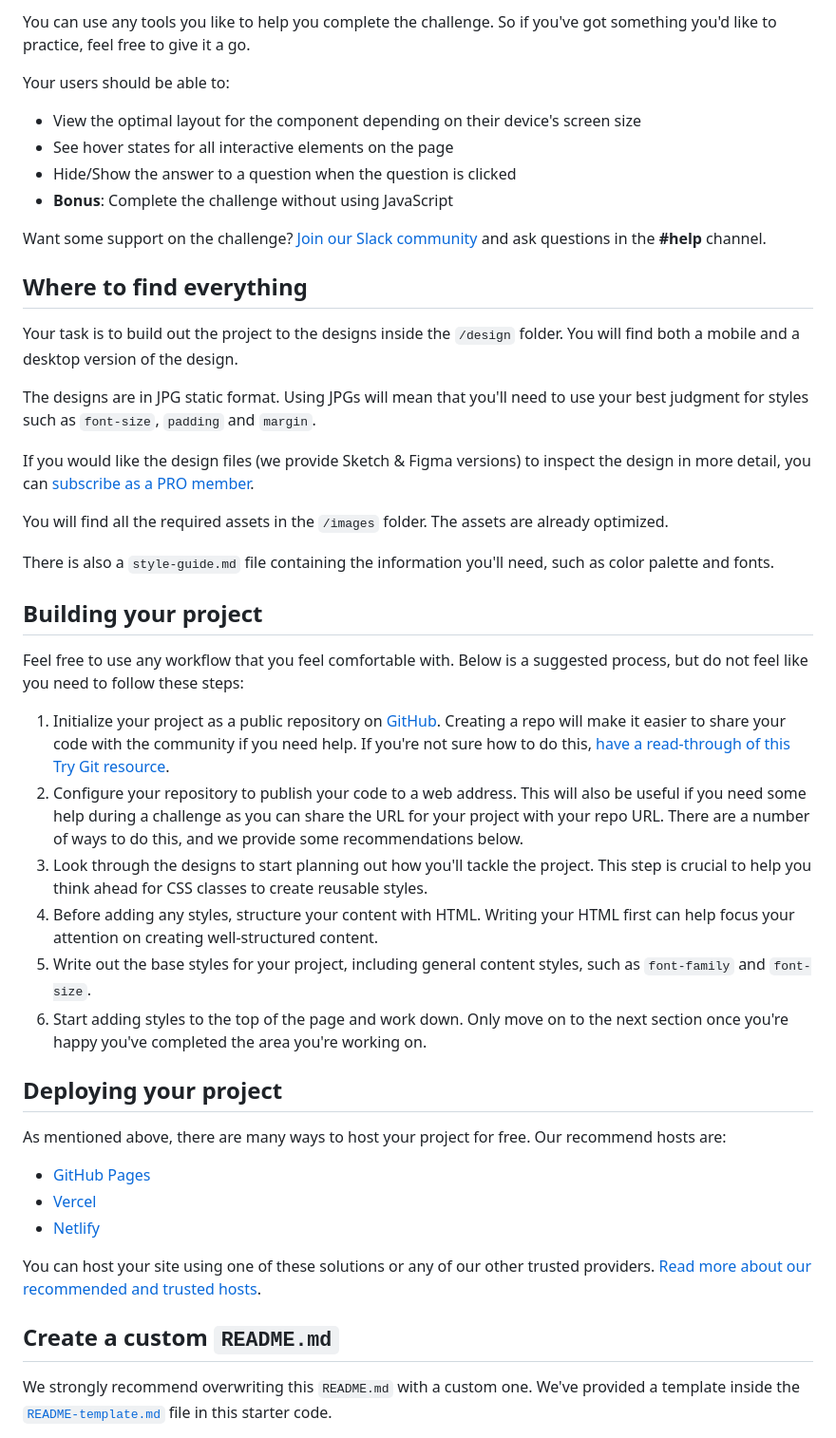
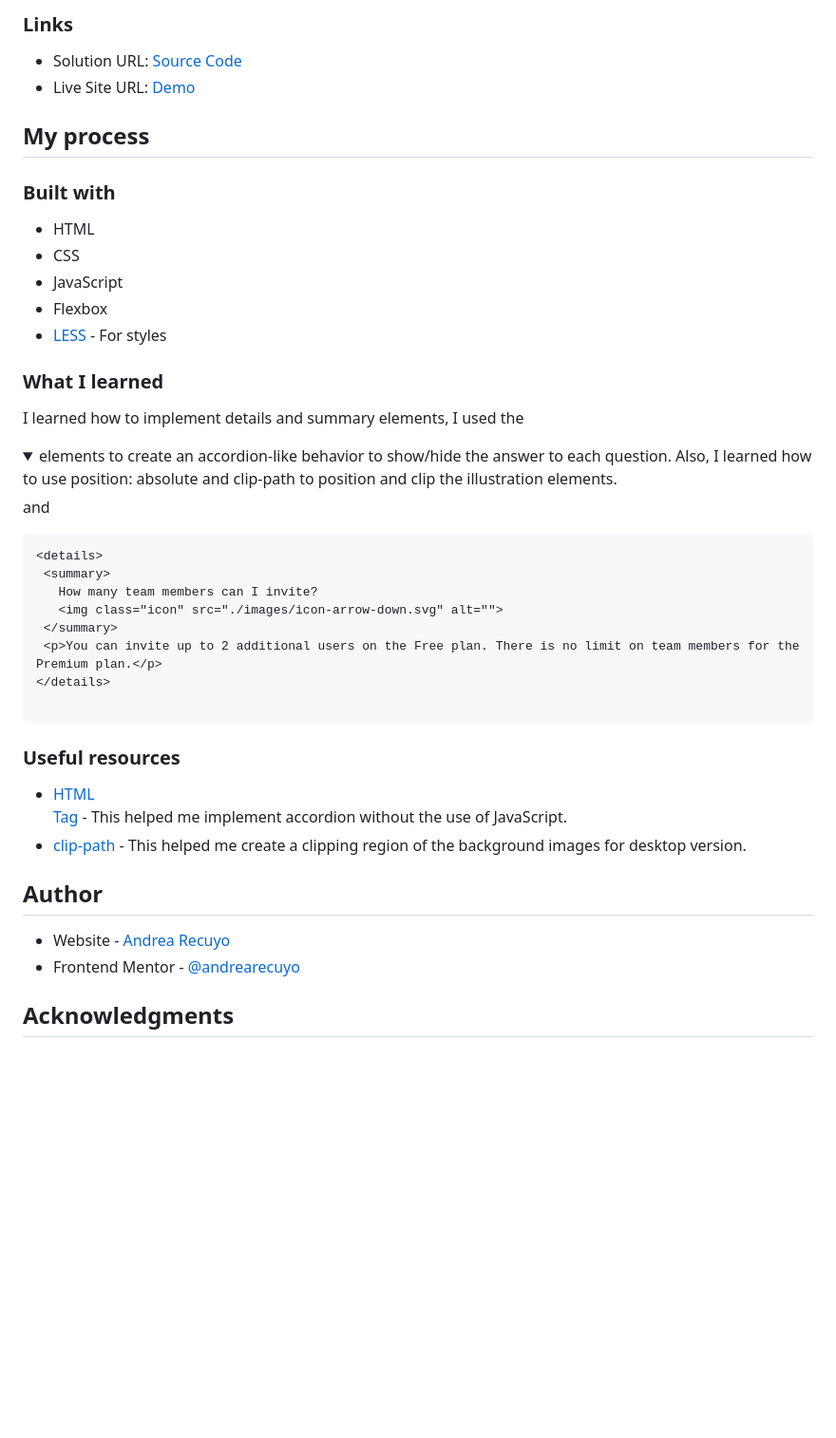
Before and after one commit to andrearecuyo/faq-accordion-card-main, a Markdown page: README.md, the part around one of its changes. Shown at 95% size. GitHub-like rendering; folded sections open; blank space fills up the shorter version.

````diff
--- a/README.md
+++ b/README.md
@@ -16,49 +24,42 @@ Your challenge is to build out this FAQ accordion card and get it looking as clo
 
-You can use any tools you like to help you complete the challenge. So if you've got something you'd like to practice, feel free to give it a go.
+### Links
 
-Your users should be able to:
+- Solution URL: [Source Code](https://github.com/andrearecuyo/faq-accordion-card-main)
+- Live Site URL: [Demo](https://andrearecuyo.github.io/faq-accordion-card-main/)
 
-- View the optimal layout for the component depending on their device's screen size
-- See hover states for all interactive elements on the page
-- Hide/Show the answer to a question when the question is clicked
-- **Bonus**: Complete the challenge without using JavaScript
+## My process
 
-Want some support on the challenge? [Join our Slack community](https://www.frontendmentor.io/slack) and ask questions in the **#help** channel.
+### Built with
 
-## Where to find everything
+- HTML
+- CSS
+- JavaScript
+- Flexbox
+- [LESS](https://lesscss.org/) - For styles
 
-Your task is to build out the project to the designs inside the `/design` folder. You will find both a mobile and a desktop version of the design.
+### What I learned
+I learned how to implement details and summary elements, I used the <details> and <summary> elements to create an accordion-like behavior to show/hide the answer to each question. Also, I learned how to use position: absolute and clip-path to position and clip the illustration elements.
 
-The designs are in JPG static format. Using JPGs will mean that you'll need to use your best judgment for styles such as `font-size`, `padding` and `margin`.
+ ```html
+<details>
+  <summary>
+    How many team members can I invite?
+    <img class="icon" src="./images/icon-arrow-down.svg" alt="">
+  </summary>
+  <p>You can invite up to 2 additional users on the Free plan. There is no limit on team members for the Premium plan.</p>
+</details>
 
-If you would like the design files (we provide Sketch & Figma versions) to inspect the design in more detail, you can [subscribe as a PRO member](https://www.frontendmentor.io/pro).
+```
+### Useful resources
 
-You will find all the required assets in the `/images` folder. The assets are already optimized.
+- [HTML <summary> Tag](https://www.w3schools.com/tags/tag_summary.asp) - This helped me implement accordion without the use of JavaScript.
+- [clip-path](https://developer.mozilla.org/en-US/docs/Web/CSS/clip-path) - This helped me create a clipping region of the background images for desktop version.
 
-There is also a `style-guide.md` file containing the information you'll need, such as color palette and fonts.
 
-## Building your project
+## Author
 
-Feel free to use any workflow that you feel comfortable with. Below is a suggested process, but do not feel like you need to follow these steps:
+- Website - [Andrea Recuyo](https://andrearecuyo.github.io/andrearecuyoportfolio/)
+- Frontend Mentor - [@andrearecuyo](https://www.frontendmentor.io/profile/andrearecuyo)
 
-1. Initialize your project as a public repository on [GitHub](https://github.com/). Creating a repo will make it easier to share your code with the community if you need help. If you're not sure how to do this, [have a read-through of this Try Git resource](https://try.github.io/).
-2. Configure your repository to publish your code to a web address. This will also be useful if you need some help during a challenge as you can share the URL for your project with your repo URL. There are a number of ways to do this, and we provide some recommendations below.
-3. Look through the designs to start planning out how you'll tackle the project. This step is crucial to help you think ahead for CSS classes to create reusable styles.
-4. Before adding any styles, structure your content with HTML. Writing your HTML first can help focus your attention on creating well-structured content.
-5. Write out the base styles for your project, including general content styles, such as `font-family` and `font-size`.
-6. Start adding styles to the top of the page and work down. Only move on to the next section once you're happy you've completed the area you're working on.
+## Acknowledgments
 
-## Deploying your project
-
-As mentioned above, there are many ways to host your project for free. Our recommend hosts are:
-
-- [GitHub Pages](https://pages.github.com/)
-- [Vercel](https://vercel.com/)
-- [Netlify](https://www.netlify.com/)
-
-You can host your site using one of these solutions or any of our other trusted providers. [Read more about our recommended and trusted hosts](https://medium.com/frontend-mentor/frontend-mentor-trusted-hosting-providers-bf000dfebe).
-
-## Create a custom `README.md`
-
-We strongly recommend overwriting this `README.md` with a custom one. We've provided a template inside the [`README-template.md`](./README-template.md) file in this starter code.
-
````
Also changed, not shown: other parts of README.md (+17 -38 lines).
